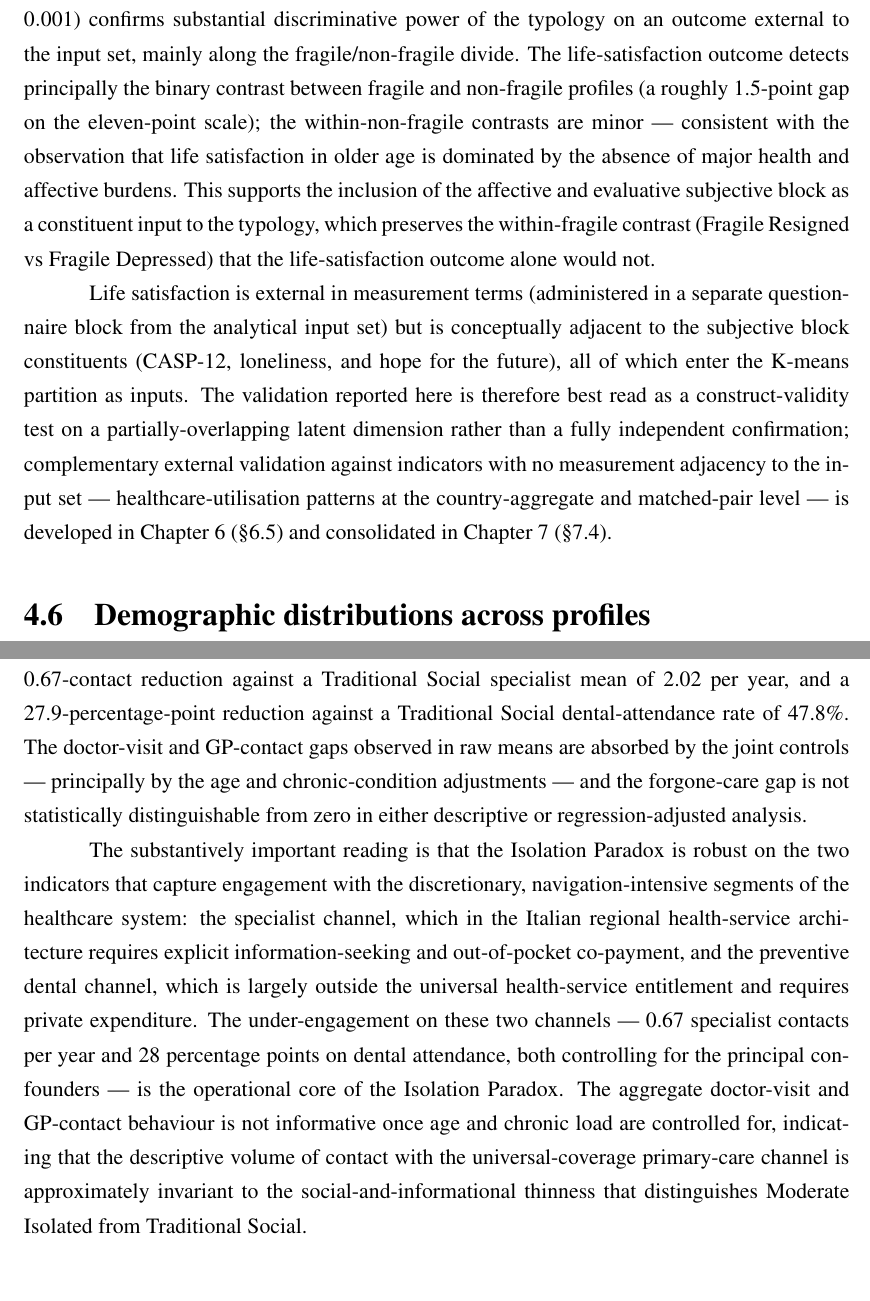
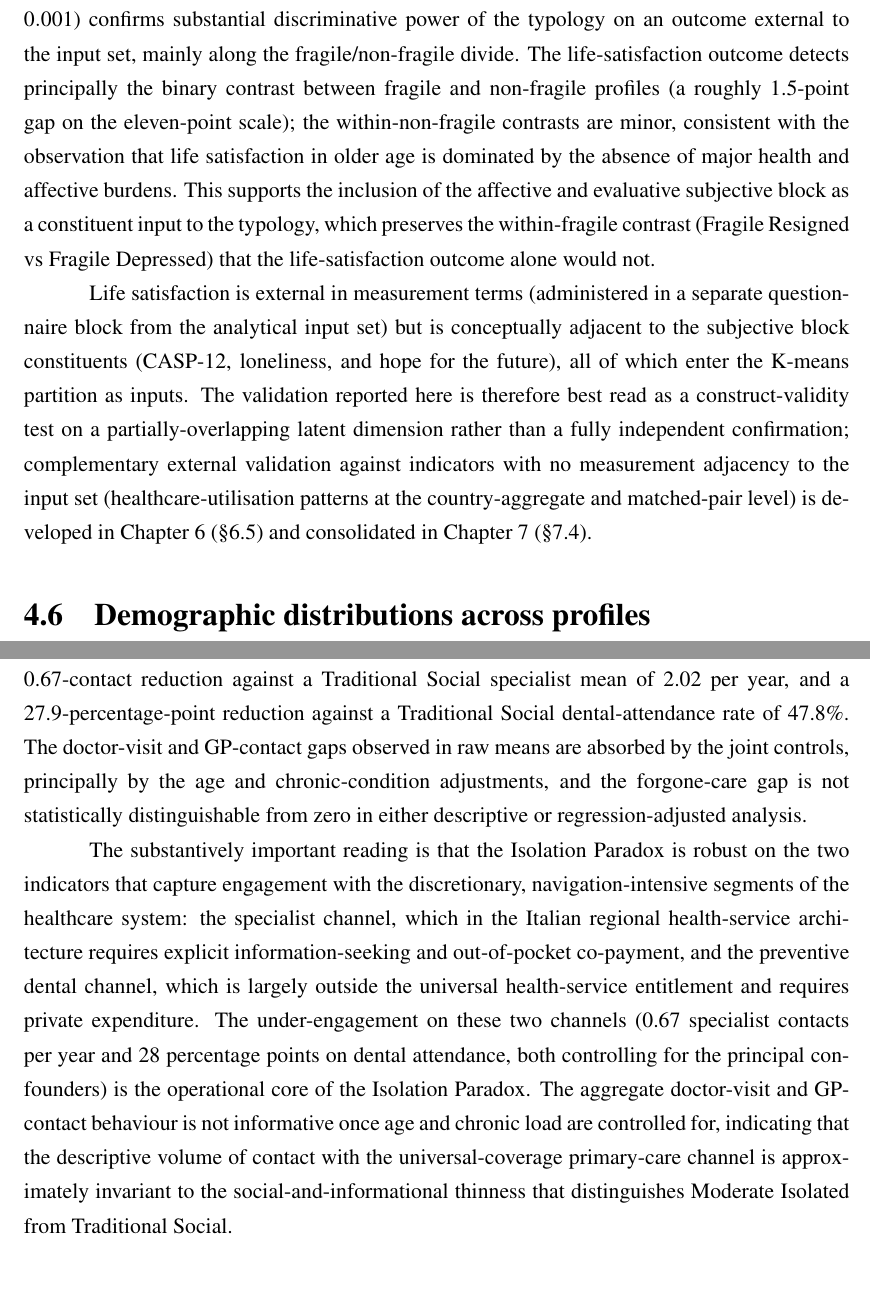
Before and after one commit to Vincenzosos/invisible-profiles, a LaTeX thesis (Invisible_Profiles_LaTeX_Overleaf/main.tex, which reads Invisible_Profiles_LaTeX_Overleaf/chapters/chapter4.tex): two parts of pages 50 and 55 of 110, joined at a grey line, cut so that both start at the same text. Compiled offline with pdfLaTeX.

Commit message:
ch4: dry 15 prose em-dash asides to parentheses/commas; fix hope overstatement (≥90% → roughly 90%, Traditional Social is 89.7%); invariants preserved
Co-Authored-By: Claude Opus 4.8 (1M context) <noreply@anthropic.com>

```diff
--- a/Invisible_Profiles_LaTeX_Overleaf/chapters/chapter4.tex
+++ b/Invisible_Profiles_LaTeX_Overleaf/chapters/chapter4.tex
@@ -106,9 +106,9 @@ Life satisfaction (SHARE Wave~9 item AC012, eleven-point scale), administered in
   \label{fig:ch4-lifesat}
 \end{figure}
 
-Mean life satisfaction is 6.5 in Fragile Resigned, 7.2 in Fragile Depressed, and clusters around 8.1--8.2 in the three non-fragile profiles, which appear close in mean and not separated in the boxplot distributions. The F-statistic of 124.6 on (4, 2183) degrees of freedom ($p < 0.001$) confirms substantial discriminative power of the typology on an outcome external to the input set, mainly along the fragile/non-fragile divide. The life-satisfaction outcome detects principally the binary contrast between fragile and non-fragile profiles (a roughly 1.5-point gap on the eleven-point scale); the within-non-fragile contrasts are minor --- consistent with the observation that life satisfaction in older age is dominated by the absence of major health and affective burdens. This supports the inclusion of the affective and evaluative subjective block as a constituent input to the typology, which preserves the within-fragile contrast (Fragile Resigned vs Fragile Depressed) that the life-satisfaction outcome alone would not.
+Mean life satisfaction is 6.5 in Fragile Resigned, 7.2 in Fragile Depressed, and clusters around 8.1--8.2 in the three non-fragile profiles, which appear close in mean and not separated in the boxplot distributions. The F-statistic of 124.6 on (4, 2183) degrees of freedom ($p < 0.001$) confirms substantial discriminative power of the typology on an outcome external to the input set, mainly along the fragile/non-fragile divide. The life-satisfaction outcome detects principally the binary contrast between fragile and non-fragile profiles (a roughly 1.5-point gap on the eleven-point scale); the within-non-fragile contrasts are minor, consistent with the observation that life satisfaction in older age is dominated by the absence of major health and affective burdens. This supports the inclusion of the affective and evaluative subjective block as a constituent input to the typology, which preserves the within-fragile contrast (Fragile Resigned vs Fragile Depressed) that the life-satisfaction outcome alone would not.
 
-Life satisfaction is external in measurement terms (administered in a separate questionnaire block from the analytical input set) but is conceptually adjacent to the subjective block constituents (CASP-12, loneliness, and hope for the future), all of which enter the K-means partition as inputs. The validation reported here is therefore best read as a construct-validity test on a partially-overlapping latent dimension rather than a fully independent confirmation; complementary external validation against indicators with no measurement adjacency to the input set --- healthcare-utilisation patterns at the country-aggregate and matched-pair level --- is developed in Chapter~\ref{ch:ch6} (\S\ref{sec:ch6-healthcare}) and consolidated in Chapter~\ref{ch:ch7} (\S\ref{sec:ch7-external-validation-healthcare}).
+Life satisfaction is external in measurement terms (administered in a separate questionnaire block from the analytical input set) but is conceptually adjacent to the subjective block constituents (CASP-12, loneliness, and hope for the future), all of which enter the K-means partition as inputs. The validation reported here is therefore best read as a construct-validity test on a partially-overlapping latent dimension rather than a fully independent confirmation; complementary external validation against indicators with no measurement adjacency to the input set (healthcare-utilisation patterns at the country-aggregate and matched-pair level) is developed in Chapter~\ref{ch:ch6} (\S\ref{sec:ch6-healthcare}) and consolidated in Chapter~\ref{ch:ch7} (\S\ref{sec:ch7-external-validation-healthcare}).
 
 \section{Demographic distributions across profiles}
 \label{sec:ch4-demographics}
@@ -247,9 +247,9 @@ The second analysis tests whether the descriptive gaps are robust to the joint a
   \end{minipage}
 \end{table}
 
-The regression returns two robust gaps and three gaps that do not survive adjustment. The Moderate Isolated cluster reports 0.67 fewer specialist contacts per year and a 27.9 percentage-point lower dental-care attendance rate than the Traditional Social cluster, both highly significant ($p < 0.001$) and large relative to the Traditional Social baseline: a 0.67-contact reduction against a Traditional Social specialist mean of 2.02 per year, and a 27.9-percentage-point reduction against a Traditional Social dental-attendance rate of 47.8\%. The doctor-visit and GP-contact gaps observed in raw means are absorbed by the joint controls --- principally by the age and chronic-condition adjustments --- and the forgone-care gap is not statistically distinguishable from zero in either descriptive or regression-adjusted analysis.
+The regression returns two robust gaps and three gaps that do not survive adjustment. The Moderate Isolated cluster reports 0.67 fewer specialist contacts per year and a 27.9 percentage-point lower dental-care attendance rate than the Traditional Social cluster, both highly significant ($p < 0.001$) and large relative to the Traditional Social baseline: a 0.67-contact reduction against a Traditional Social specialist mean of 2.02 per year, and a 27.9-percentage-point reduction against a Traditional Social dental-attendance rate of 47.8\%. The doctor-visit and GP-contact gaps observed in raw means are absorbed by the joint controls, principally by the age and chronic-condition adjustments, and the forgone-care gap is not statistically distinguishable from zero in either descriptive or regression-adjusted analysis.
 
-The substantively important reading is that the Isolation Paradox is robust on the two indicators that capture engagement with the discretionary, navigation-intensive segments of the healthcare system: the specialist channel, which in the Italian regional health-service architecture requires explicit information-seeking and out-of-pocket co-payment, and the preventive dental channel, which is largely outside the universal health-service entitlement and requires private expenditure. The under-engagement on these two channels --- 0.67 specialist contacts per year and 28 percentage points on dental attendance, both controlling for the principal confounders --- is the operational core of the Isolation Paradox. The aggregate doctor-visit and GP-contact behaviour is not informative once age and chronic load are controlled for, indicating that the descriptive volume of contact with the universal-coverage primary-care channel is approximately invariant to the social-and-informational thinness that distinguishes Moderate Isolated from Traditional Social.
+The substantively important reading is that the Isolation Paradox is robust on the two indicators that capture engagement with the discretionary, navigation-intensive segments of the healthcare system: the specialist channel, which in the Italian regional health-service architecture requires explicit information-seeking and out-of-pocket co-payment, and the preventive dental channel, which is largely outside the universal health-service entitlement and requires private expenditure. The under-engagement on these two channels (0.67 specialist contacts per year and 28 percentage points on dental attendance, both controlling for the principal confounders) is the operational core of the Isolation Paradox. The aggregate doctor-visit and GP-contact behaviour is not informative once age and chronic load are controlled for, indicating that the descriptive volume of contact with the universal-coverage primary-care channel is approximately invariant to the social-and-informational thinness that distinguishes Moderate Isolated from Traditional Social.
 
 \begin{figure}[H]
   \centering
```
Also changed, not shown: Invisible_Profiles_LaTeX_Overleaf/chapters/chapter4.tex (10 more changed lines).
